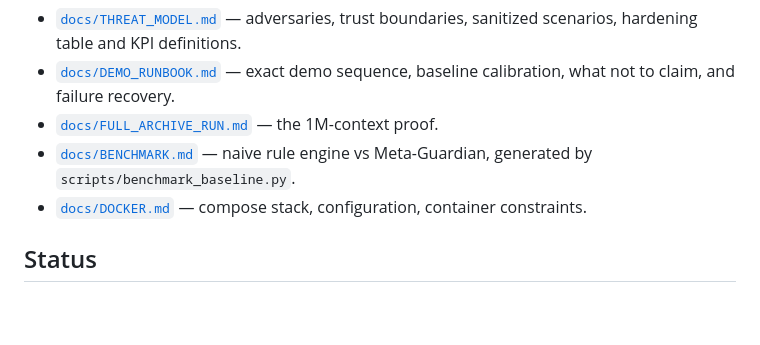
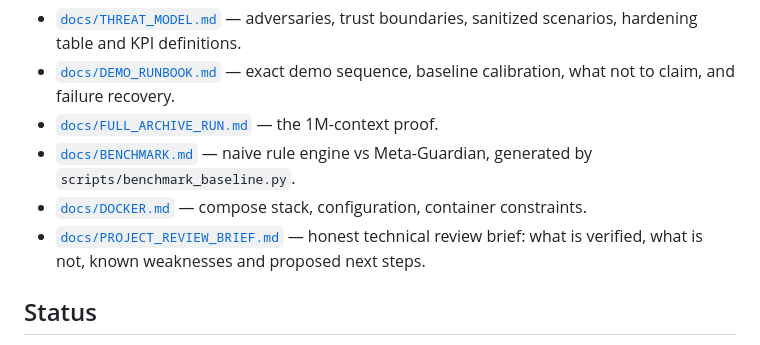
Before and after one commit to Mustafa-Caliskan/Meta-Guardian, a Markdown page: README.md, the part around the change. GitHub-like rendering; blank space fills up the shorter version.

Commit message:
docs: add an honest technical review brief covering verified claims, known gaps and proposed next steps

```diff
--- a/README.md
+++ b/README.md
@@ -449,6 +449,8 @@ host devices. Everything else runs in the stack. Details and constraints:
 - [`docs/BENCHMARK.md`](docs/BENCHMARK.md) — naive rule engine vs Meta-Guardian, generated by
   `scripts/benchmark_baseline.py`.
 - [`docs/DOCKER.md`](docs/DOCKER.md) — compose stack, configuration, container constraints.
+- [`docs/PROJECT_REVIEW_BRIEF.md`](docs/PROJECT_REVIEW_BRIEF.md) — honest technical review
+  brief: what is verified, what is not, known weaknesses and proposed next steps.
 
 ## Status
 
```
Also changed, not shown: docs/PROJECT_REVIEW_BRIEF.md (added, +367 -0 lines).
